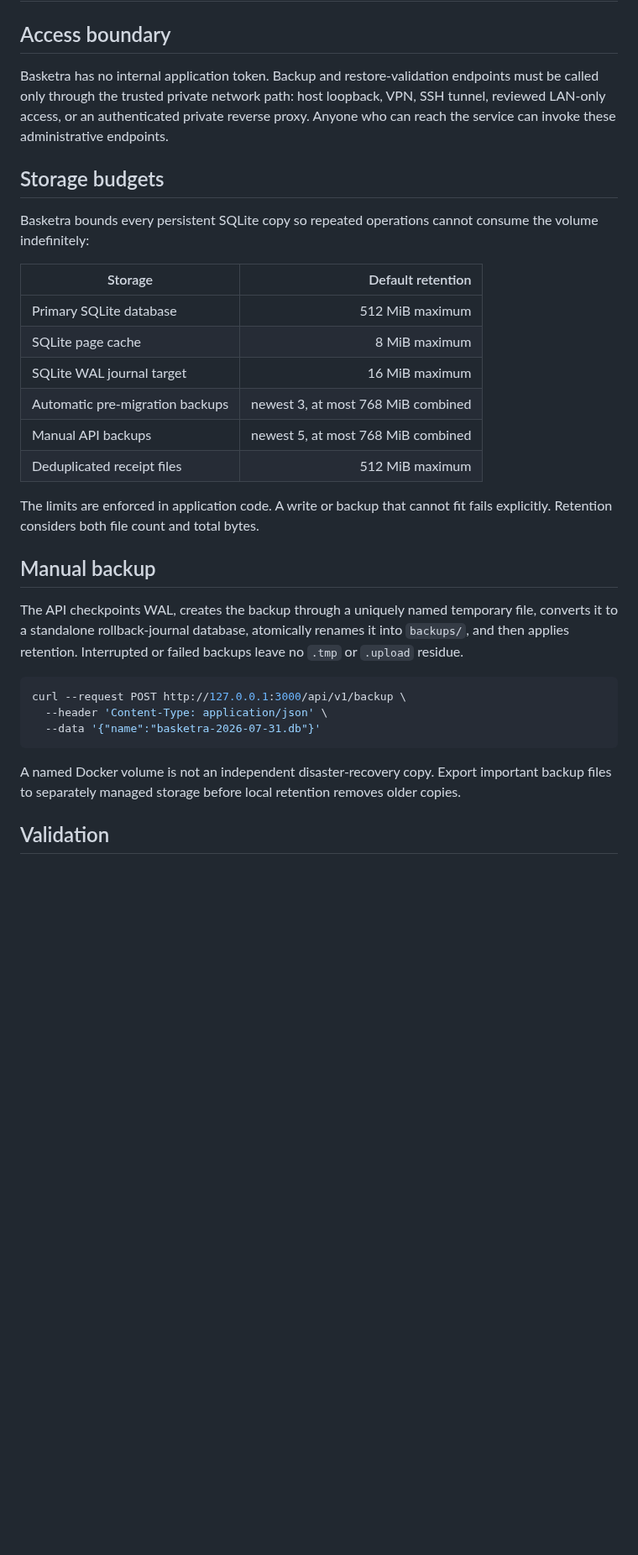
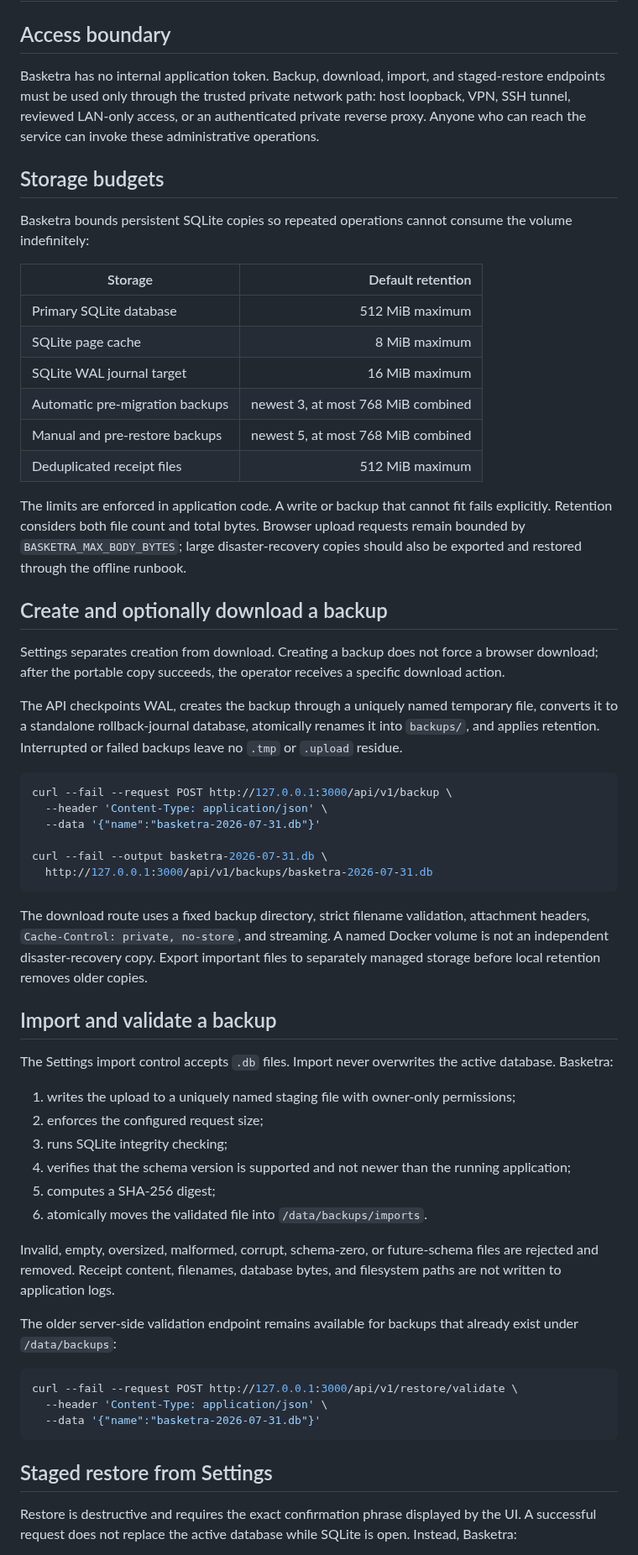
Before and after one commit to juanjoGonDev/Basketra, a Markdown page: BACKUP_AND_RESTORE.md, the part around one of its changes. Shown at 84% size. Rendered like a GitHub page; blank space fills up the shorter version.

Commit message:
docs(backup): document download import and staged restore

````diff
--- a/BACKUP_AND_RESTORE.md
+++ b/BACKUP_AND_RESTORE.md
@@ -2,11 +2,11 @@
 
 ## Access boundary
 
-Basketra has no internal application token. Backup and restore-validation endpoints must be called only through the trusted private network path: host loopback, VPN, SSH tunnel, reviewed LAN-only access, or an authenticated private reverse proxy. Anyone who can reach the service can invoke these administrative endpoints.
+Basketra has no internal application token. Backup, download, import, and staged-restore endpoints must be used only through the trusted private network path: host loopback, VPN, SSH tunnel, reviewed LAN-only access, or an authenticated private reverse proxy. Anyone who can reach the service can invoke these administrative operations.
 
 ## Storage budgets
 
-Basketra bounds every persistent SQLite copy so repeated operations cannot consume the volume indefinitely:
+Basketra bounds persistent SQLite copies so repeated operations cannot consume the volume indefinitely:
 
 | Storage | Default retention |
 | --- | ---: |
@@ -14,22 +14,50 @@ Basketra bounds every persistent SQLite copy so repeated operations cannot consu
 | SQLite page cache | 8 MiB maximum |
 | SQLite WAL journal target | 16 MiB maximum |
 | Automatic pre-migration backups | newest 3, at most 768 MiB combined |
-| Manual API backups | newest 5, at most 768 MiB combined |
+| Manual and pre-restore backups | newest 5, at most 768 MiB combined |
 | Deduplicated receipt files | 512 MiB maximum |
 
-The limits are enforced in application code. A write or backup that cannot fit fails explicitly. Retention considers both file count and total bytes.
+The limits are enforced in application code. A write or backup that cannot fit fails explicitly. Retention considers both file count and total bytes. Browser upload requests remain bounded by `BASKETRA_MAX_BODY_BYTES`; large disaster-recovery copies should also be exported and restored through the offline runbook.
 
-## Manual backup
+## Create and optionally download a backup
 
-The API checkpoints WAL, creates the backup through a uniquely named temporary file, converts it to a standalone rollback-journal database, atomically renames it into `backups/`, and then applies retention. Interrupted or failed backups leave no `.tmp` or `.upload` residue.
+Settings separates creation from download. Creating a backup does not force a browser download; after the portable copy succeeds, the operator receives a specific download action.
+
+The API checkpoints WAL, creates the backup through a uniquely named temporary file, converts it to a standalone rollback-journal database, atomically renames it into `backups/`, and applies retention. Interrupted or failed backups leave no `.tmp` or `.upload` residue.
 
 ```bash
-curl --request POST http://127.0.0.1:3000/api/v1/backup \
+curl --fail --request POST http://127.0.0.1:3000/api/v1/backup \
+  --header 'Content-Type: application/json' \
+  --data '{"name":"basketra-2026-07-31.db"}'
+
+curl --fail --output basketra-2026-07-31.db \
+  http://127.0.0.1:3000/api/v1/backups/basketra-2026-07-31.db
+```
+
+The download route uses a fixed backup directory, strict filename validation, attachment headers, `Cache-Control: private, no-store`, and streaming. A named Docker volume is not an independent disaster-recovery copy. Export important files to separately managed storage before local retention removes older copies.
+
+## Import and validate a backup
+
+The Settings import control accepts `.db` files. Import never overwrites the active database. Basketra:
+
+1. writes the upload to a uniquely named staging file with owner-only permissions;
+2. enforces the configured request size;
+3. runs SQLite integrity checking;
+4. verifies that the schema version is supported and not newer than the running application;
+5. computes a SHA-256 digest;
+6. atomically moves the validated file into `/data/backups/imports`.
+
+Invalid, empty, oversized, malformed, corrupt, schema-zero, or future-schema files are rejected and removed. Receipt content, filenames, database bytes, and filesystem paths are not written to application logs.
+
+The older server-side validation endpoint remains available for backups that already exist under `/data/backups`:
+
+```bash
+curl --fail --request POST http://127.0.0.1:3000/api/v1/restore/validate \
   --header 'Content-Type: application/json' \
   --data '{"name":"basketra-2026-07-31.db"}'
 ```
 
-A named Docker volume is not an independent disaster-recovery copy. Export important backup files to separately managed storage before local retention removes older copies.
+## Staged restore from Settings
 
-## Validation
+Restore is destructive and requires the exact confirmation phrase displayed by the UI. A successful request does not replace the active database while SQLite is open. Instead, Basketra:
 
````
Also changed, not shown: other parts of BACKUP_AND_RESTORE.md (+18 -10 lines).
